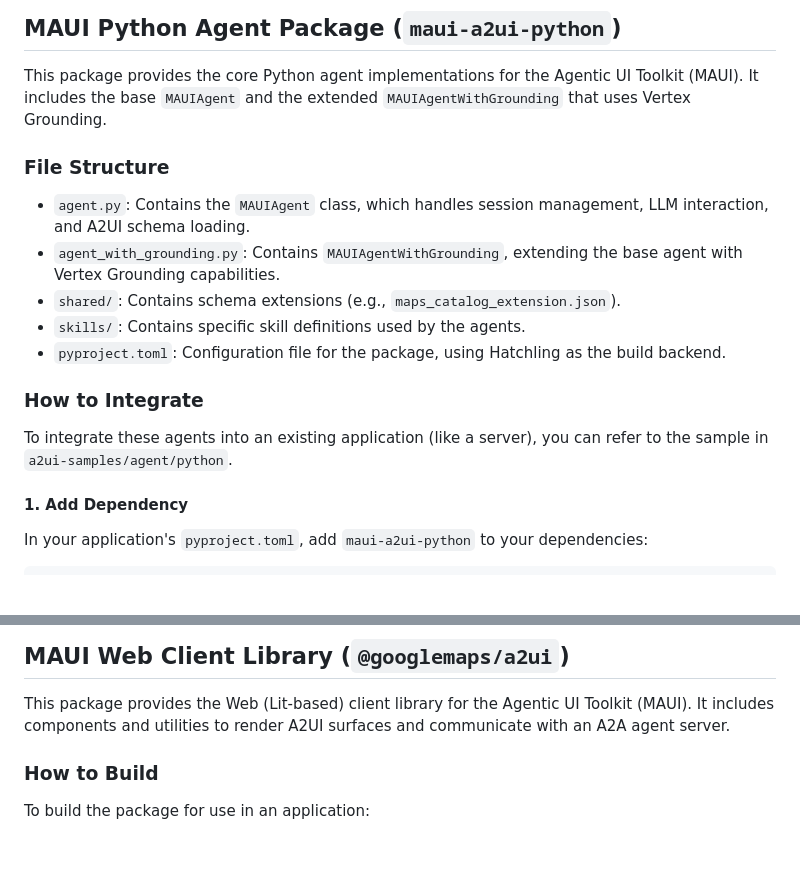
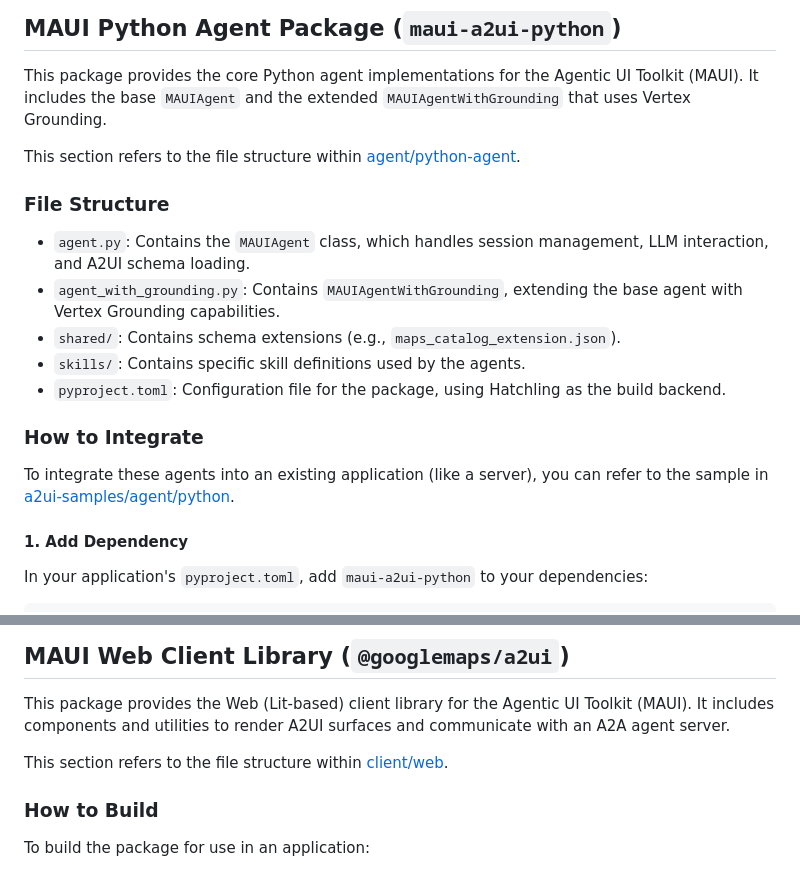
Before and after one commit to googlemaps/a2ui, a Markdown page: README.md, 2 parts joined by grey strips. Rendered like a GitHub page; blank space fills up the shorter version.

```diff
--- a/README.md
+++ b/README.md
@@ -62,6 +62,8 @@ For more information about the environment variables, see the **Google API Key C
 
 This package provides the core Python agent implementations for the Agentic UI Toolkit (MAUI). It includes the base `MAUIAgent` and the extended `MAUIAgentWithGrounding` that uses Vertex Grounding.
 
+This section refers to the file structure within [agent/python-agent](agent/python-agent).
+
 ### File Structure
 
 *   `agent.py`: Contains the `MAUIAgent` class, which handles session management, LLM interaction, and A2UI schema loading.
@@ -72,7 +74,7 @@ This package provides the core Python agent implementations for the Agentic UI T
 
 ### How to Integrate
 
-To integrate these agents into an existing application (like a server), you can refer to the sample in `a2ui-samples/agent/python`.
+To integrate these agents into an existing application (like a server), you can refer to the sample in [a2ui-samples/agent/python](https://github.com/googlemaps-samples/a2ui/tree/main/agent/python).
 
 #### 1. Add Dependency
 In your application's `pyproject.toml`, add `maui-a2ui-python` to your dependencies:
@@ -111,6 +113,8 @@ async for item in agent.stream(query, session_id, ui_version):
 ## MAUI Web Client Library (`@googlemaps/a2ui`)
 
 This package provides the Web (Lit-based) client library for the Agentic UI Toolkit (MAUI). It includes components and utilities to render A2UI surfaces and communicate with an A2A agent server.
+
+This section refers to the file structure within [client/web](client/web).
 
 ### How to Build
 
```
